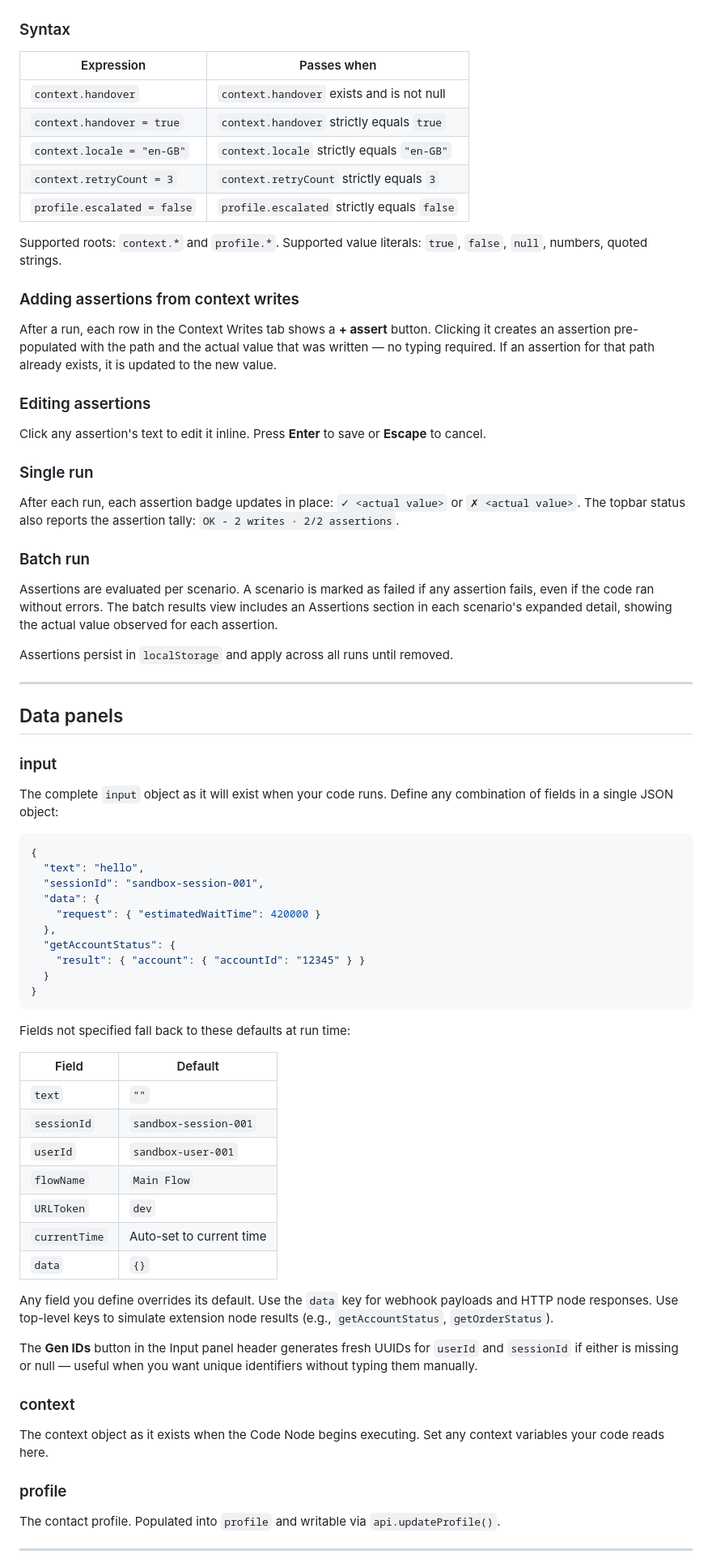
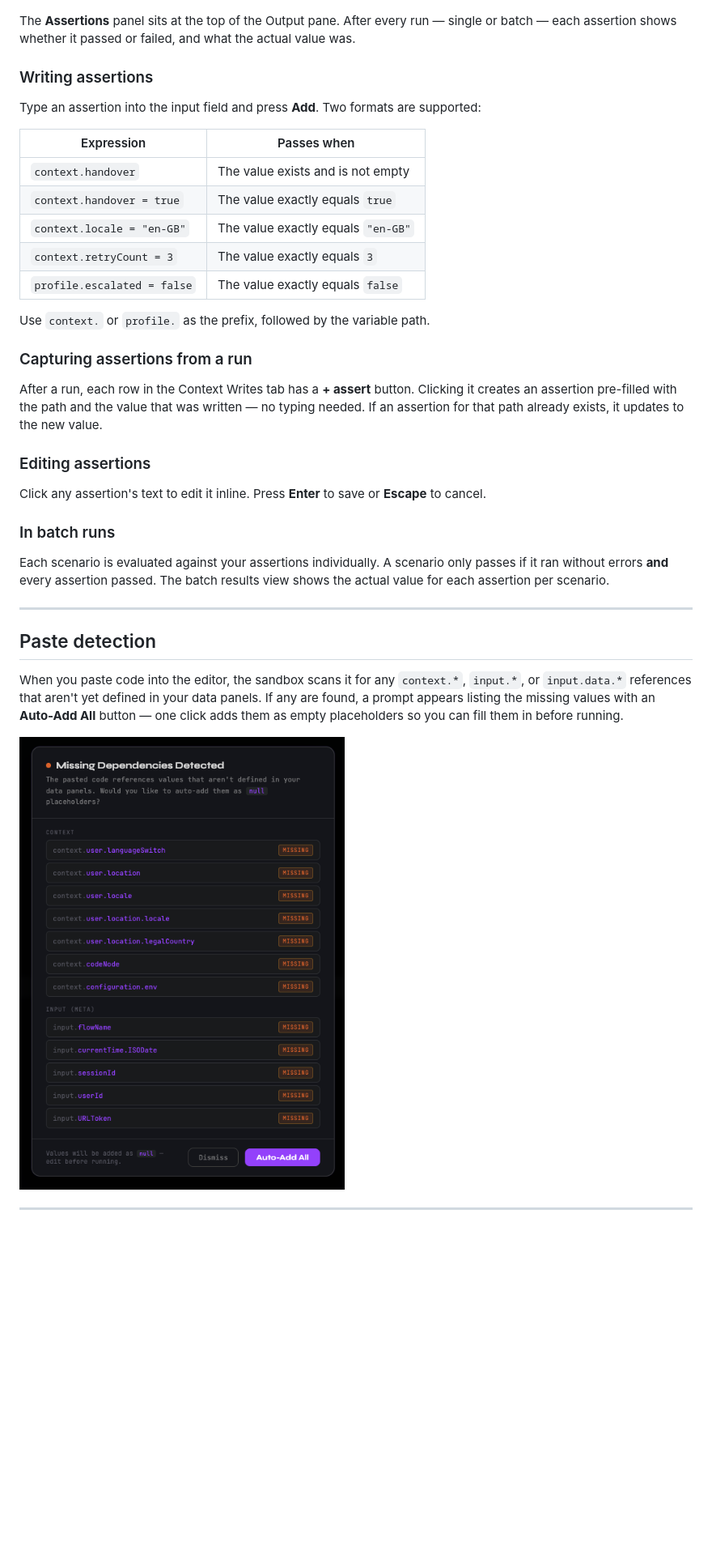
Before and after one commit to danieltucker/CognigyCodeSandbox, a Markdown page: README.md, the part around one of its changes. Shown at 81% size. Drawn GitHub-style; blank space fills up the shorter version.

````diff
--- a/README.md
+++ b/README.md
@@ -176,80 +128,41 @@ The **Assertions** panel at the top of the Output pane lets you define expected
 
 ![Assertions panel](images/assertions.png)
 
-### Syntax
+The **Assertions** panel sits at the top of the Output pane. After every run — single or batch — each assertion shows whether it passed or failed, and what the actual value was.
+
+### Writing assertions
+
+Type an assertion into the input field and press **Add**. Two formats are supported:
 
 | Expression | Passes when |
 |---|---|
-| `context.handover` | `context.handover` exists and is not null |
-| `context.handover = true` | `context.handover` strictly equals `true` |
-| `context.locale = "en-GB"` | `context.locale` strictly equals `"en-GB"` |
-| `context.retryCount = 3` | `context.retryCount` strictly equals `3` |
-| `profile.escalated = false` | `profile.escalated` strictly equals `false` |
+| `context.handover` | The value exists and is not empty |
+| `context.handover = true` | The value exactly equals `true` |
+| `context.locale = "en-GB"` | The value exactly equals `"en-GB"` |
+| `context.retryCount = 3` | The value exactly equals `3` |
+| `profile.escalated = false` | The value exactly equals `false` |
 
-Supported roots: `context.*` and `profile.*`. Supported value literals: `true`, `false`, `null`, numbers, quoted strings.
+Use `context.` or `profile.` as the prefix, followed by the variable path.
 
-### Adding assertions from context writes
+### Capturing assertions from a run
 
-After a run, each row in the Context Writes tab shows a **+ assert** button. Clicking it creates an assertion pre-populated with the path and the actual value that was written — no typing required. If an assertion for that path already exists, it is updated to the new value.
+After a run, each row in the Context Writes tab has a **+ assert** button. Clicking it creates an assertion pre-filled with the path and the value that was written — no typing needed. If an assertion for that path already exists, it updates to the new value.
 
 ### Editing assertions
 
 Click any assertion's text to edit it inline. Press **Enter** to save or **Escape** to cancel.
 
-### Single run
+### In batch runs
 
-After each run, each assertion badge updates in place: `✓ <actual value>` or `✗ <actual value>`. The topbar status also reports the assertion tally: `OK - 2 writes · 2/2 assertions`.
-
-### Batch run
-
-Assertions are evaluated per scenario. A scenario is marked as failed if any assertion fails, even if the code ran without errors. The batch results view includes an Assertions section in each scenario's expanded detail, showing the actual value observed for each assertion.
-
-Assertions persist in `localStorage` and apply across all runs until removed.
+Each scenario is evaluated against your assertions individually. A scenario only passes if it ran without errors **and** every assertion passed. The batch results view shows the actual value for each assertion per scenario.
 
 ---
 
-## Data panels
+## Paste detection
 
-### input
+When you paste code into the editor, the sandbox scans it for any `context.*`, `input.*`, or `input.data.*` references that aren't yet defined in your data panels. If any are found, a prompt appears listing the missing values with an **Auto-Add All** button — one click adds them as empty placeholders so you can fill them in before running.
 
-The complete `input` object as it will exist when your code runs. Define any combination of fields in a single JSON object:
-
-```json
-{
-  "text": "hello",
-  "sessionId": "sandbox-session-001",
-  "data": {
-    "request": { "estimatedWaitTime": 420000 }
-  },
-  "getAccountStatus": {
-    "result": { "account": { "accountId": "12345" } }
-  }
-}
-```
-
-Fields not specified fall back to these defaults at run time:
-
-| Field | Default |
-|---|---|
-| `text` | `""` |
-| `sessionId` | `sandbox-session-001` |
-| `userId` | `sandbox-user-001` |
-| `flowName` | `Main Flow` |
-| `URLToken` | `dev` |
-| `currentTime` | Auto-set to current time |
-| `data` | `{}` |
-
-Any field you define overrides its default. Use the `data` key for webhook payloads and HTTP node responses. Use top-level keys to simulate extension node results (e.g., `getAccountStatus`, `getOrderStatus`).
-
-The **Gen IDs** button in the Input panel header generates fresh UUIDs for `userId` and `sessionId` if either is missing or null — useful when you want unique identifiers without typing them manually.
-
-### context
-
-The context object as it exists when the Code Node begins executing. Set any context variables your code reads here.
-
-### profile
-
-The contact profile. Populated into `profile` and writable via `api.updateProfile()`.
+![Variable detection modal](images/variable-detection.png)
 
 ---
 
````
Also changed, not shown: other parts of README.md (+71 -142 lines).
